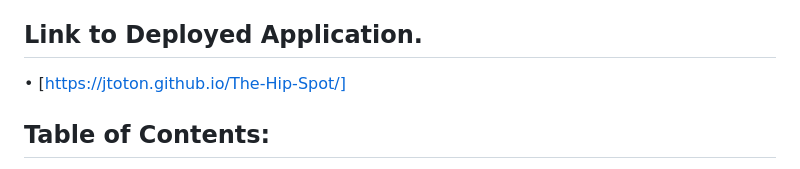
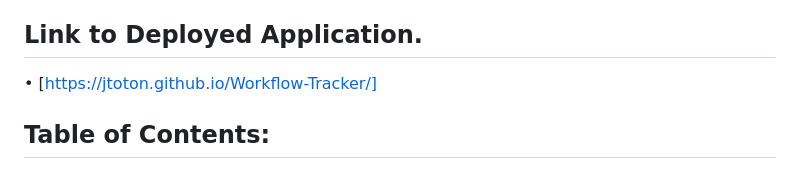
Before and after one commit to JToton/Workflow-Tracker, a Markdown page: README.md, the part around the change. Rendered like a GitHub page.

Commit message:
Added page deployment link to READMD.me
Added page deployment link to READMD.me

```diff
--- a/README.md
+++ b/README.md
@@ -6,7 +6,7 @@
 
 ## Link to Deployed Application.
 
-• [https://jtoton.github.io/The-Hip-Spot/]
+• [https://jtoton.github.io/Workflow-Tracker/]
 
 ## Table of Contents:
 
```
